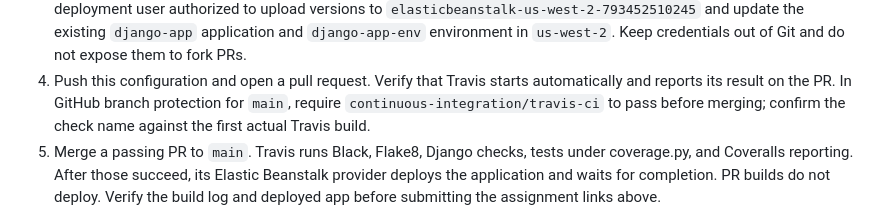
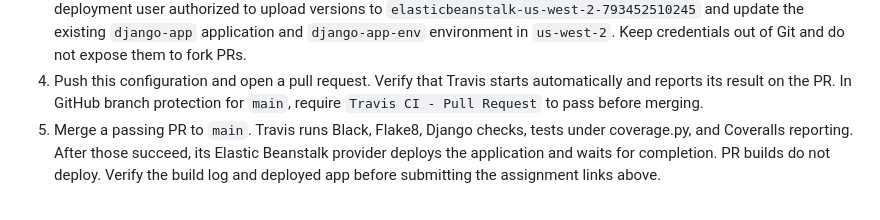
Before and after one commit to 2SpaceMasterRace/django-app, a Markdown page: README.md, the part around the change. Rendered like a GitHub page.

Commit message:
Document the actual Travis pull request check name

```diff
--- a/README.md
+++ b/README.md
@@ -47,8 +47,7 @@ The configuration files alone do not activate Travis CI or Coveralls.
    `us-west-2`. Keep credentials out of Git and do not expose them to fork PRs.
 4. Push this configuration and open a pull request. Verify that Travis starts
    automatically and reports its result on the PR. In GitHub branch protection
-   for `main`, require `continuous-integration/travis-ci` to pass before merging;
-   confirm the check name against the first actual Travis build.
+   for `main`, require `Travis CI - Pull Request` to pass before merging.
 5. Merge a passing PR to `main`. Travis runs Black, Flake8, Django checks, tests
    under coverage.py, and Coveralls reporting. After those succeed, its
    Elastic Beanstalk provider deploys the application and waits for completion.
```
